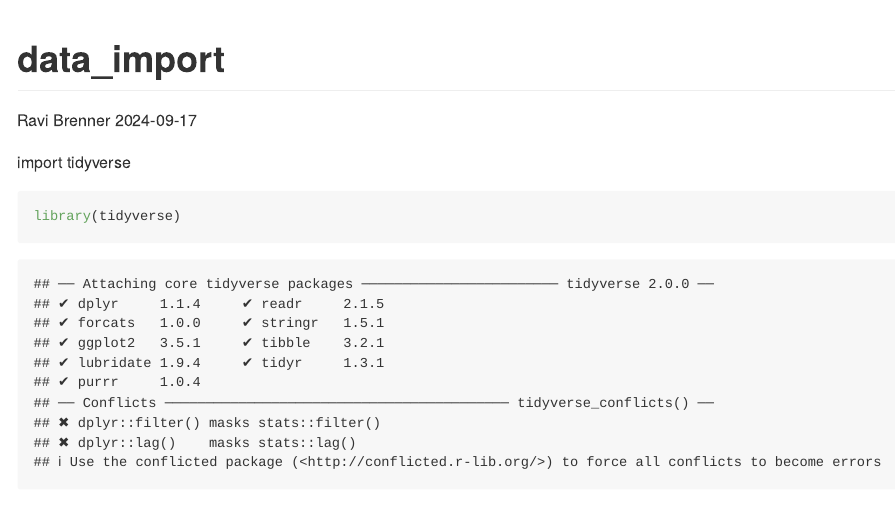
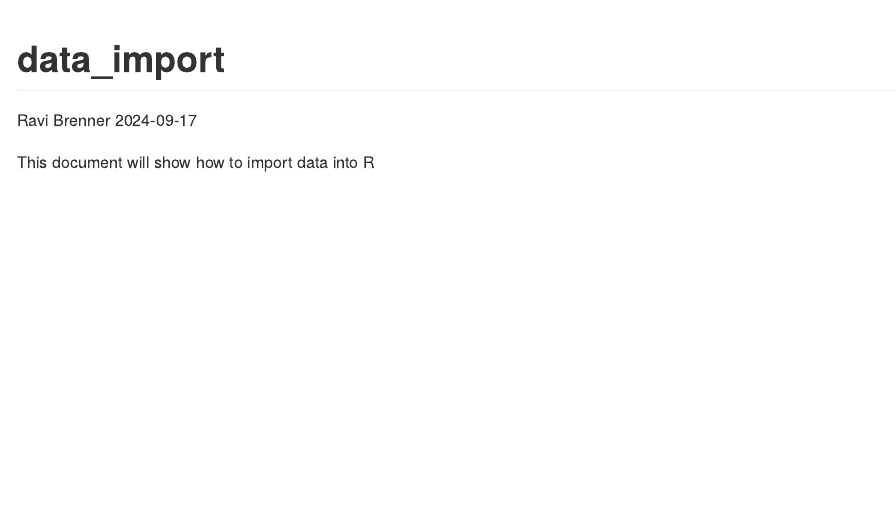
Before and after one commit to ravibrenner/data_wrangling_1, an R Markdown document (data_import.Rmd): the page in a window 1100 px wide, from its top. Rendered offline with R 4.5, knitr and Pandoc, with nearby package versions.

Commit message:
cleaning up Rmd file

````diff
--- a/data_import.Rmd
+++ b/data_import.Rmd
@@ -5,11 +5,8 @@ date: "2024-09-17"
 author: "Ravi Brenner"
 ---
 
-```{r setup, include=FALSE}
-knitr::opts_chunk$set(echo = TRUE)
+```{r setup, echo=FALSE,message=FALSE}
+library(tidyverse)
 ```
 
-import tidyverse
-```{r}
-library(tidyverse)
-```
+This document will show how to import data into R
````
Also changed, not shown: data_import.md (added).
